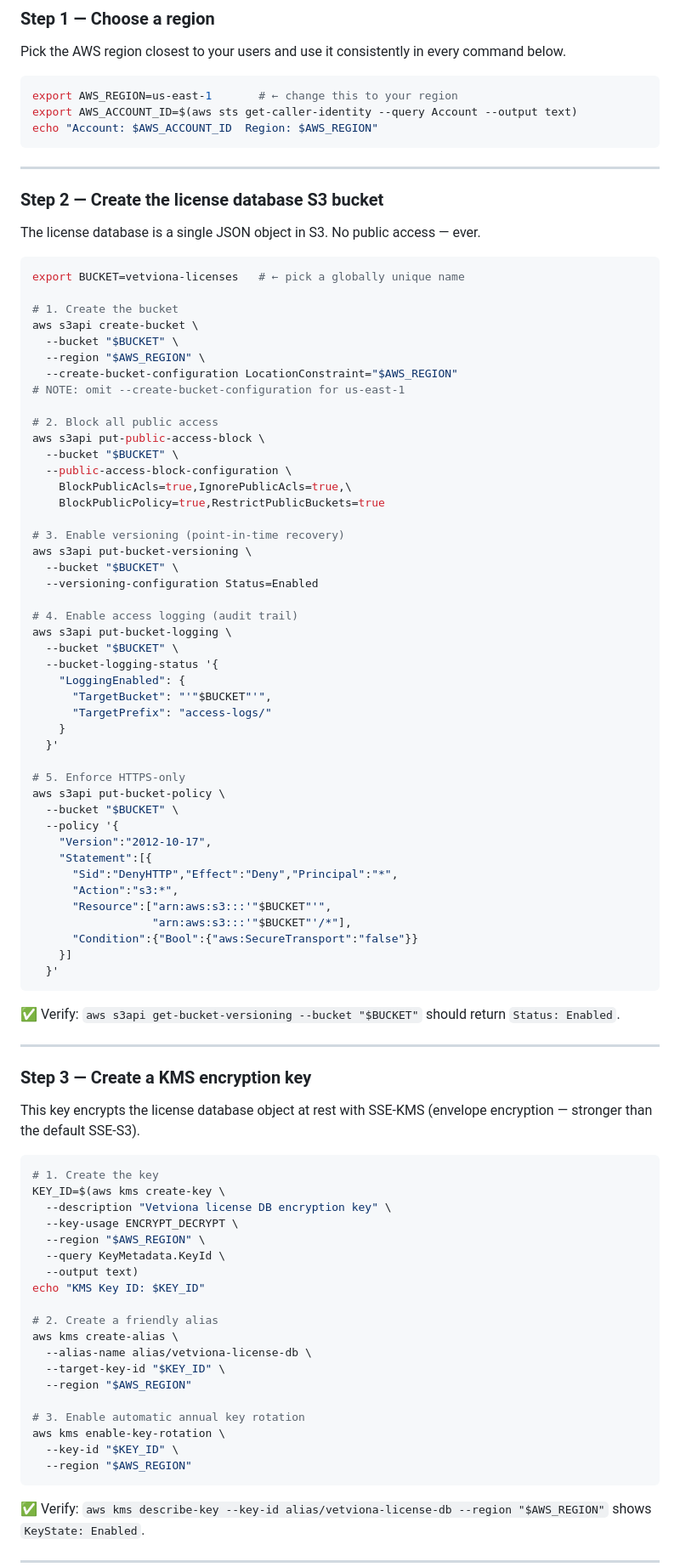
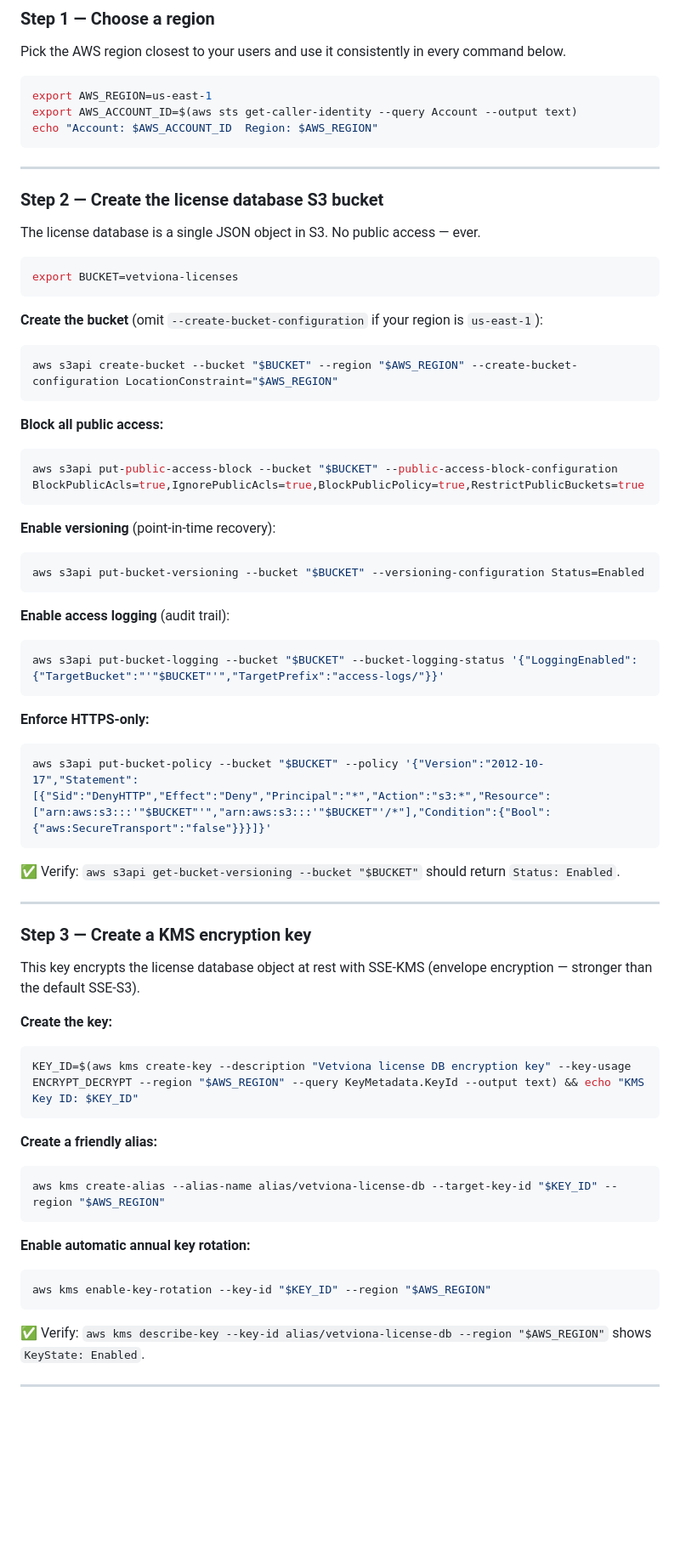
Before and after one commit to KoshkiKode/vetviona, a Markdown page: wiki/Deploy-Step-by-Step.md, the part around one of its changes. Shown at 85% size. Rendered like a GitHub page; blank space fills up the shorter version.

````diff
--- a/wiki/Deploy-Step-by-Step.md
+++ b/wiki/Deploy-Step-by-Step.md
@@ -36,7 +36,7 @@ Have these ready before you start:
 Pick the AWS region closest to your users and use it consistently in every command below.
 
 ```bash
-export AWS_REGION=us-east-1       # ← change this to your region
+export AWS_REGION=us-east-1
 export AWS_ACCOUNT_ID=$(aws sts get-caller-identity --query Account --output text)
 echo "Account: $AWS_ACCOUNT_ID  Region: $AWS_REGION"
 ```
@@ -48,50 +48,32 @@ echo "Account: $AWS_ACCOUNT_ID  Region: $AWS_REGION"
 The license database is a single JSON object in S3.  No public access — ever.
 
 ```bash
-export BUCKET=vetviona-licenses   # ← pick a globally unique name
+export BUCKET=vetviona-licenses
+```
 
-# 1. Create the bucket
-aws s3api create-bucket \
-  --bucket "$BUCKET" \
-  --region "$AWS_REGION" \
-  --create-bucket-configuration LocationConstraint="$AWS_REGION"
-# NOTE: omit --create-bucket-configuration for us-east-1
+**Create the bucket** (omit `--create-bucket-configuration` if your region is `us-east-1`):
+```bash
+aws s3api create-bucket --bucket "$BUCKET" --region "$AWS_REGION" --create-bucket-configuration LocationConstraint="$AWS_REGION"
+```
 
-# 2. Block all public access
-aws s3api put-public-access-block \
-  --bucket "$BUCKET" \
-  --public-access-block-configuration \
-    BlockPublicAcls=true,IgnorePublicAcls=true,\
-    BlockPublicPolicy=true,RestrictPublicBuckets=true
+**Block all public access:**
+```bash
+aws s3api put-public-access-block --bucket "$BUCKET" --public-access-block-configuration BlockPublicAcls=true,IgnorePublicAcls=true,BlockPublicPolicy=true,RestrictPublicBuckets=true
+```
 
-# 3. Enable versioning (point-in-time recovery)
-aws s3api put-bucket-versioning \
-  --bucket "$BUCKET" \
-  --versioning-configuration Status=Enabled
+**Enable versioning** (point-in-time recovery):
+```bash
+aws s3api put-bucket-versioning --bucket "$BUCKET" --versioning-configuration Status=Enabled
+```
 
-# 4. Enable access logging (audit trail)
-aws s3api put-bucket-logging \
-  --bucket "$BUCKET" \
-  --bucket-logging-status '{
-    "LoggingEnabled": {
-      "TargetBucket": "'"$BUCKET"'",
-      "TargetPrefix": "access-logs/"
-    }
-  }'
+**Enable access logging** (audit trail):
+```bash
+aws s3api put-bucket-logging --bucket "$BUCKET" --bucket-logging-status '{"LoggingEnabled":{"TargetBucket":"'"$BUCKET"'","TargetPrefix":"access-logs/"}}'
+```
 
-# 5. Enforce HTTPS-only
-aws s3api put-bucket-policy \
-  --bucket "$BUCKET" \
-  --policy '{
-    "Version":"2012-10-17",
-    "Statement":[{
-      "Sid":"DenyHTTP","Effect":"Deny","Principal":"*",
-      "Action":"s3:*",
-      "Resource":["arn:aws:s3:::'"$BUCKET"'",
-                  "arn:aws:s3:::'"$BUCKET"'/*"],
-      "Condition":{"Bool":{"aws:SecureTransport":"false"}}
-    }]
-  }'
+**Enforce HTTPS-only:**
+```bash
+aws s3api put-bucket-policy --bucket "$BUCKET" --policy '{"Version":"2012-10-17","Statement":[{"Sid":"DenyHTTP","Effect":"Deny","Principal":"*","Action":"s3:*","Resource":["arn:aws:s3:::'"$BUCKET"'","arn:aws:s3:::'"$BUCKET"'/*"],"Condition":{"Bool":{"aws:SecureTransport":"false"}}}]}'
 ```
 
 ✅ Verify: `aws s3api get-bucket-versioning --bucket "$BUCKET"` should return `Status: Enabled`.
@@ -102,26 +84,19 @@ aws s3api put-bucket-policy \
 
 This key encrypts the license database object at rest with SSE-KMS (envelope encryption — stronger than the default SSE-S3).
 
+**Create the key:**
 ```bash
-# 1. Create the key
-KEY_ID=$(aws kms create-key \
-  --description "Vetviona license DB encryption key" \
-  --key-usage ENCRYPT_DECRYPT \
-  --region "$AWS_REGION" \
-  --query KeyMetadata.KeyId \
-  --output text)
-echo "KMS Key ID: $KEY_ID"
+KEY_ID=$(aws kms create-key --description "Vetviona license DB encryption key" --key-usage ENCRYPT_DECRYPT --region "$AWS_REGION" --query KeyMetadata.KeyId --output text) && echo "KMS Key ID: $KEY_ID"
+```
 
-# 2. Create a friendly alias
-aws kms create-alias \
-  --alias-name alias/vetviona-license-db \
-  --target-key-id "$KEY_ID" \
-  --region "$AWS_REGION"
+**Create a friendly alias:**
+```bash
+aws kms create-alias --alias-name alias/vetviona-license-db --target-key-id "$KEY_ID" --region "$AWS_REGION"
+```
 
-# 3. Enable automatic annual key rotation
-aws kms enable-key-rotation \
-  --key-id "$KEY_ID" \
-  --region "$AWS_REGION"
+**Enable automatic annual key rotation:**
+```bash
+aws kms enable-key-rotation --key-id "$KEY_ID" --region "$AWS_REGION"
 ```
 
 ✅ Verify: `aws kms describe-key --key-id alias/vetviona-license-db --region "$AWS_REGION"` shows `KeyState: Enabled`.
````
Also changed, not shown: other parts of wiki/Deploy-Step-by-Step.md (+64 -155 lines).
